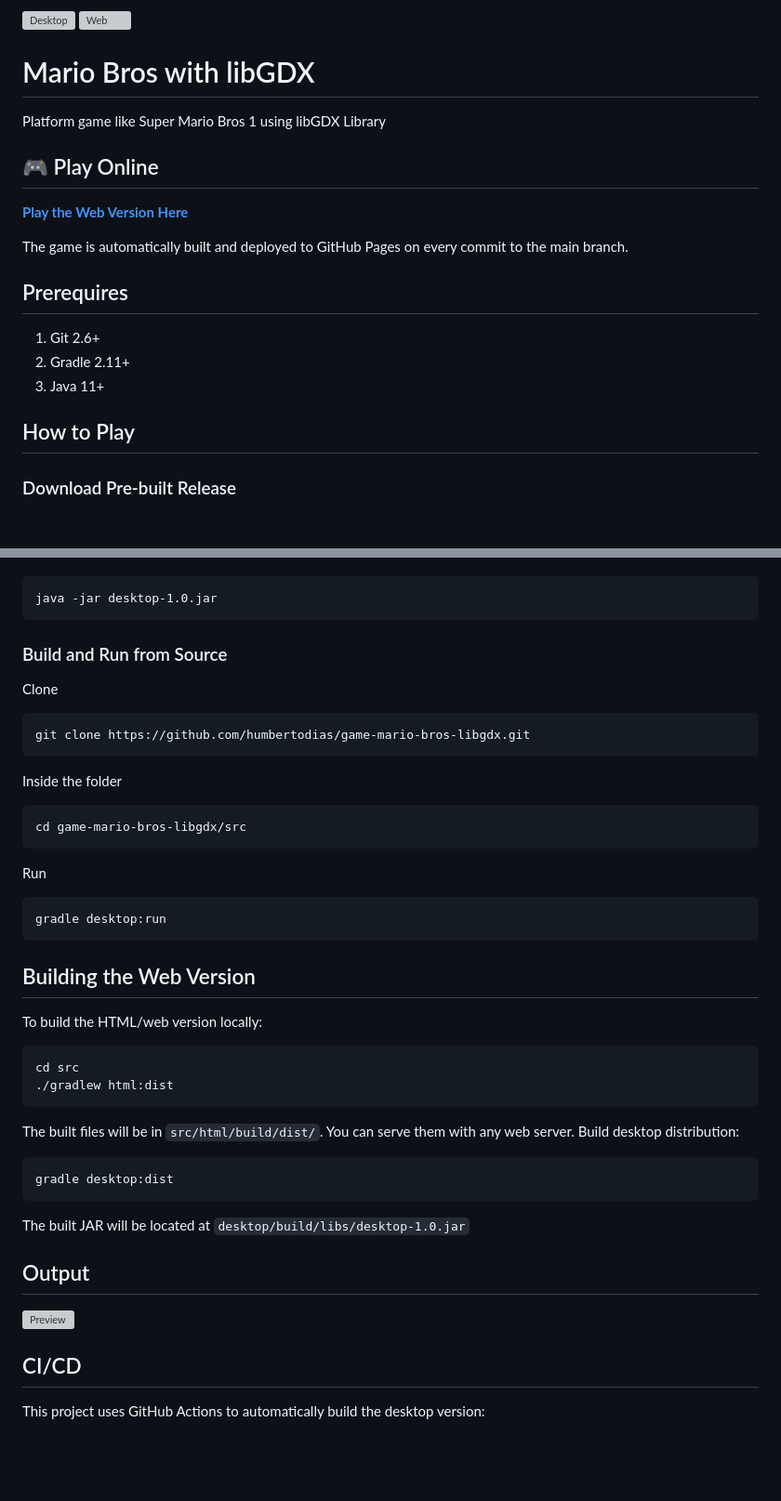
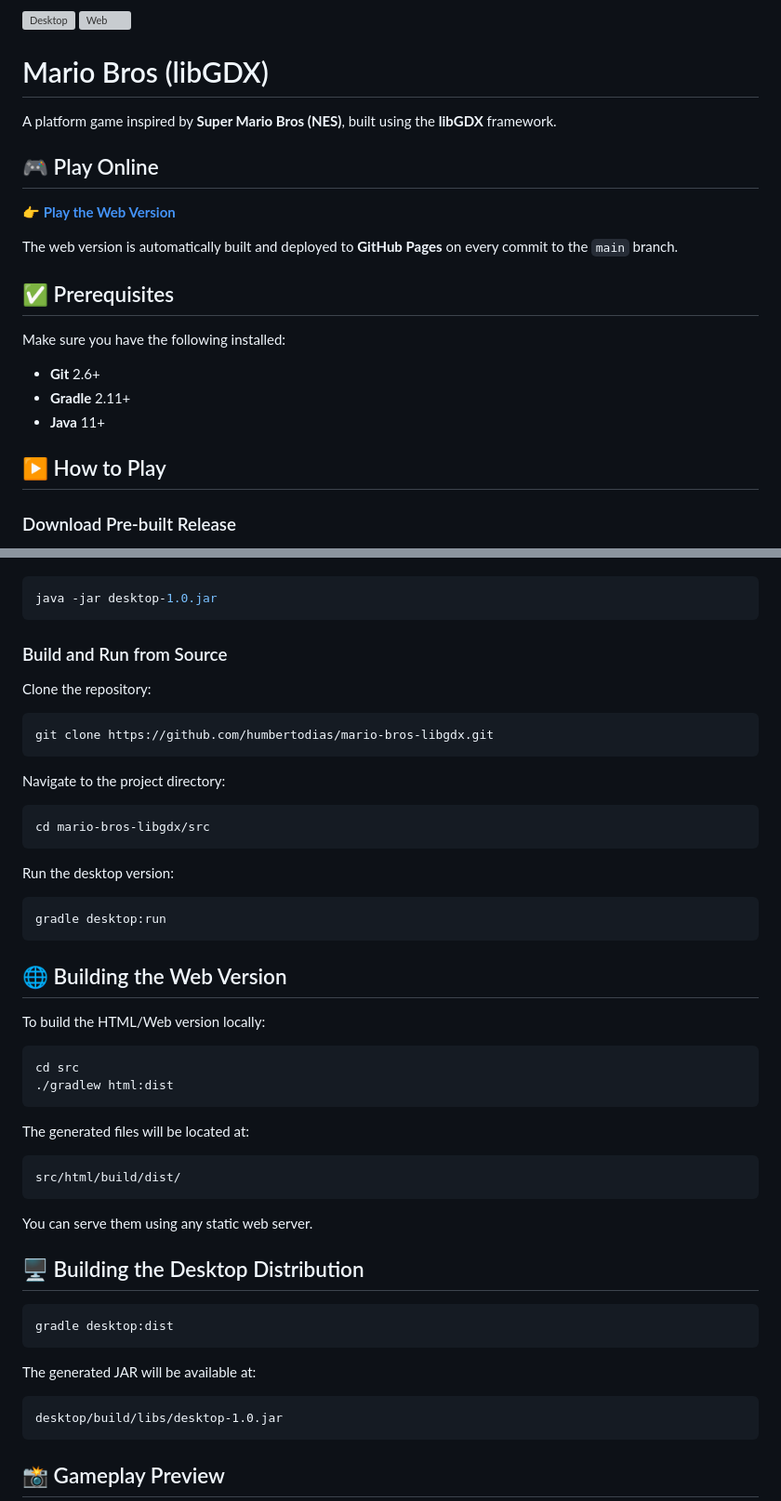
Before and after one commit to humbertodias/game-mario-bros-libgdx, a Markdown page: README.md, 2 parts joined by grey strips. Shown: that part at 93% size. GitHub-like rendering; blank space fills up the shorter version; grey boxes are pictures that could not be loaded.

````diff
--- a/README.md
+++ b/README.md
@@ -3,21 +3,26 @@
 
-# Mario Bros with libGDX
+# Mario Bros (libGDX)
 
-Platform game like Super Mario Bros 1 using libGDX Library
+A platform game inspired by **Super Mario Bros (NES)**, built using the **libGDX** framework.
+
 
 ## 🎮 Play Online
 
-**[Play the Web Version Here](https://humbertodias.github.io/game-mario-bros-libgdx/)**
+👉 **[Play the Web Version](https://humbertodias.github.io/mario-bros-libgdx/)**
 
-The game is automatically built and deployed to GitHub Pages on every commit to the main branch.
+The web version is automatically built and deployed to **GitHub Pages** on every commit to the `main` branch.
 
-## Prerequires
 
-1. Git 2.6+
-2. Gradle 2.11+
-3. Java 11+
+## ✅ Prerequisites
 
-## How to Play
+Make sure you have the following installed:
+
+* **Git** 2.6+
+* **Gradle** 2.11+
+* **Java** 11+
+
+
+## ▶️ How to Play
 
 ### Download Pre-built Release
 
@@ -25,50 +31,60 @@ Download the latest desktop JAR from the [Releases](https://github.com/humbertod
 
-```
+```bash
 java -jar desktop-1.0.jar
 ```
 
+
 ### Build and Run from Source
 
-Clone
+Clone the repository:
 
-```
-git clone https://github.com/humbertodias/game-mario-bros-libgdx.git
+```bash
+git clone https://github.com/humbertodias/mario-bros-libgdx.git
 ```
 
-Inside the folder
+Navigate to the project directory:
 
-```
-cd game-mario-bros-libgdx/src
+```bash
+cd mario-bros-libgdx/src
 ```
 
-Run
+Run the desktop version:
 
-```
+```bash
 gradle desktop:run
 ```
 
-## Building the Web Version
 
-To build the HTML/web version locally:
+## 🌐 Building the Web Version
+
+To build the HTML/Web version locally:
 
 ```bash
 cd src
 ./gradlew html:dist
 ```
 
-The built files will be in `src/html/build/dist/`. You can serve them with any web server.
-Build desktop distribution:
+The generated files will be located at:
 
 ```
+src/html/build/dist/
+```
+
+You can serve them using any static web server.
+
+
+## 🖥️ Building the Desktop Distribution
+
+```bash
 gradle desktop:dist
 ```
 
-The built JAR will be located at `desktop/build/libs/desktop-1.0.jar`
+The generated JAR will be available at:
 
-## Output
-![Preview](doc/gameplay.gif)
+```
+desktop/build/libs/desktop-1.0.jar
+```
 
-## CI/CD
 
-This project uses GitHub Actions to automatically build the desktop version:
+## 📸 Gameplay Preview
 
````
Also changed, not shown: other parts of README.md (+45 -37 lines).
